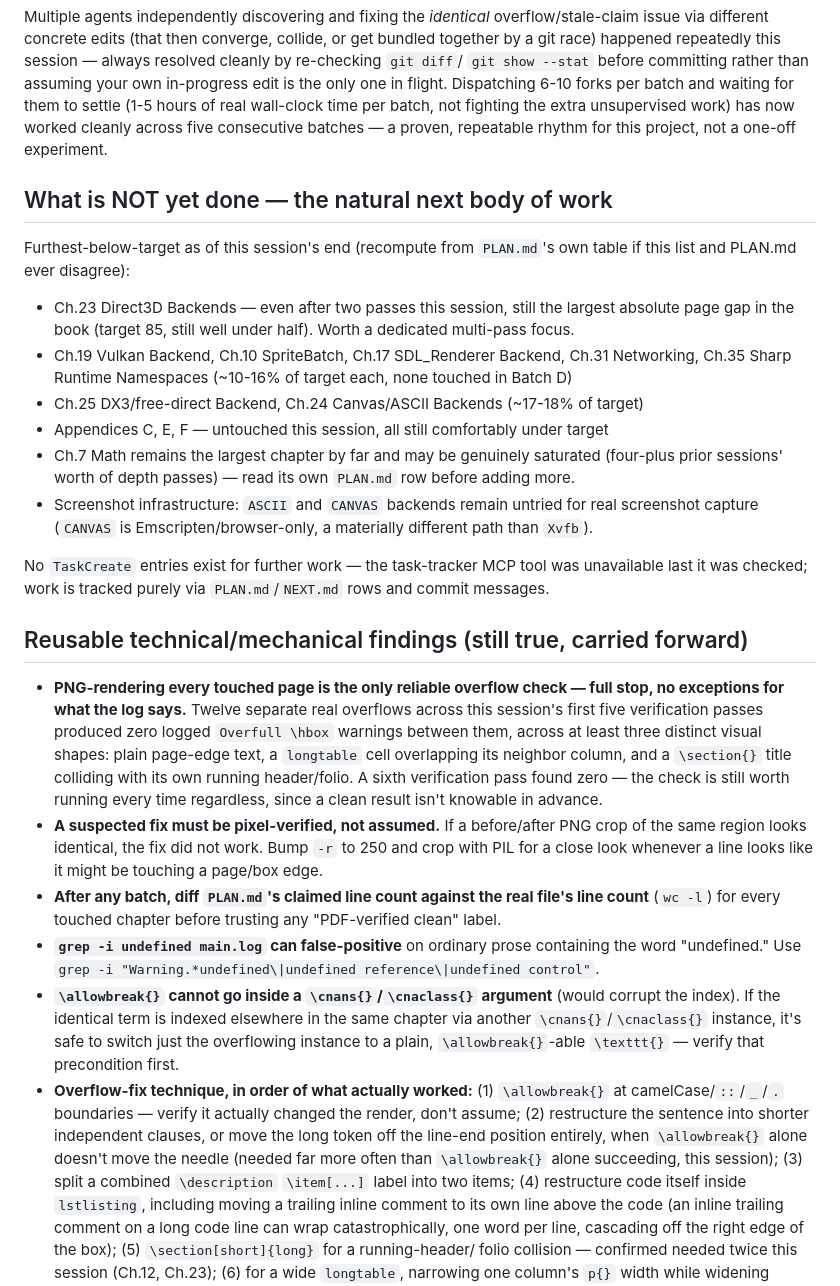
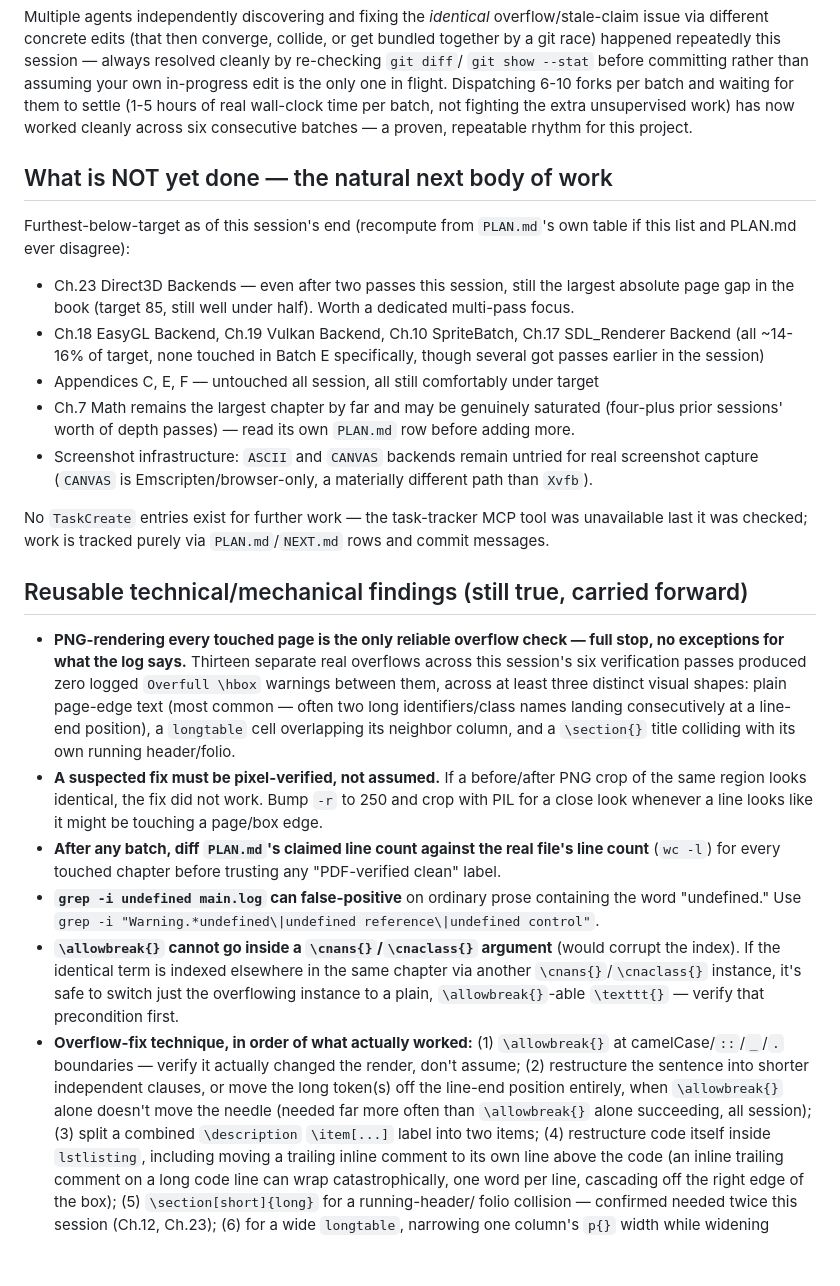
Before and after one commit to openeggbert/cna-bible, a Markdown page: NEXT.md, the part around one of its changes. Drawn GitHub-style; blank space fills up the shorter version.

```diff
--- a/NEXT.md
+++ b/NEXT.md
@@ -79,8 +85,7 @@ race) happened repeatedly this session — always resolved cleanly by re-checkin
 `git show --stat` before committing rather than assuming your own in-progress edit is the only
 one in flight. Dispatching 6-10 forks per batch and waiting for them to settle (1-5 hours of
 real wall-clock time per batch, not fighting the extra unsupervised work) has now worked
-cleanly across five consecutive batches — a proven, repeatable rhythm for this project, not a
-one-off experiment.
+cleanly across six consecutive batches — a proven, repeatable rhythm for this project.
 
 ## What is NOT yet done — the natural next body of work
 
@@ -89,10 +94,10 @@ list and PLAN.md ever disagree):
 
 - Ch.23 Direct3D Backends — even after two passes this session, still the largest absolute page
   gap in the book (target 85, still well under half). Worth a dedicated multi-pass focus.
-- Ch.19 Vulkan Backend, Ch.10 SpriteBatch, Ch.17 SDL_Renderer Backend, Ch.31 Networking,
-  Ch.35 Sharp Runtime Namespaces (~10-16% of target each, none touched in Batch D)
-- Ch.25 DX3/free-direct Backend, Ch.24 Canvas/ASCII Backends (~17-18% of target)
-- Appendices C, E, F — untouched this session, all still comfortably under target
+- Ch.18 EasyGL Backend, Ch.19 Vulkan Backend, Ch.10 SpriteBatch, Ch.17 SDL_Renderer Backend
+  (all ~14-16% of target, none touched in Batch E specifically, though several got passes
+  earlier in the session)
+- Appendices C, E, F — untouched all session, all still comfortably under target
 - Ch.7 Math remains the largest chapter by far and may be genuinely saturated (four-plus prior
   sessions' worth of depth passes) — read its own `PLAN.md` row before adding more.
 - Screenshot infrastructure: `ASCII` and `CANVAS` backends remain untried for real screenshot
@@ -104,12 +109,12 @@ it was checked; work is tracked purely via `PLAN.md`/`NEXT.md` rows and commit m
 ## Reusable technical/mechanical findings (still true, carried forward)
 
 - **PNG-rendering every touched page is the only reliable overflow check — full stop, no
-  exceptions for what the log says.** Twelve separate real overflows across this session's
-  first five verification passes produced zero logged `Overfull \hbox` warnings between them,
-  across at least three distinct visual shapes: plain page-edge text, a `longtable` cell
+  exceptions for what the log says.** Thirteen separate real overflows across this session's six
+  verification passes produced zero logged `Overfull \hbox` warnings between them, across at
+  least three distinct visual shapes: plain page-edge text (most common — often two long
+  identifiers/class names landing consecutively at a line-end position), a `longtable` cell
   overlapping its neighbor column, and a `\section{}` title colliding with its own running
-  header/folio. A sixth verification pass found zero — the check is still worth running every
-  time regardless, since a clean result isn't knowable in advance.
+  header/folio.
 - **A suspected fix must be pixel-verified, not assumed.** If a before/after PNG crop of the
   same region looks identical, the fix did not work. Bump `-r` to 250 and crop with PIL for a
   close look whenever a line looks like it might be touching a page/box edge.
@@ -123,9 +128,9 @@ it was checked; work is tracked purely via `PLAN.md`/`NEXT.md` rows and commit m
   plain, `\allowbreak{}`-able `\texttt{}` — verify that precondition first.
 - **Overflow-fix technique, in order of what actually worked:** (1) `\allowbreak{}` at
   camelCase/`::`/`_`/`.` boundaries — verify it actually changed the render, don't assume; (2)
-  restructure the sentence into shorter independent clauses, or move the long token off the
+  restructure the sentence into shorter independent clauses, or move the long token(s) off the
   line-end position entirely, when `\allowbreak{}` alone doesn't move the needle (needed far
-  more often than `\allowbreak{}` alone succeeding, this session); (3) split a combined
+  more often than `\allowbreak{}` alone succeeding, all session); (3) split a combined
   `\description` `\item[...]` label into two items; (4) restructure code itself inside
   `lstlisting`, including moving a trailing inline comment to its own line above the code (an
   inline trailing comment on a long code line can wrap catastrophically, one word per line,
```
Also changed, not shown: other parts of NEXT.md (+40 -34 lines).
